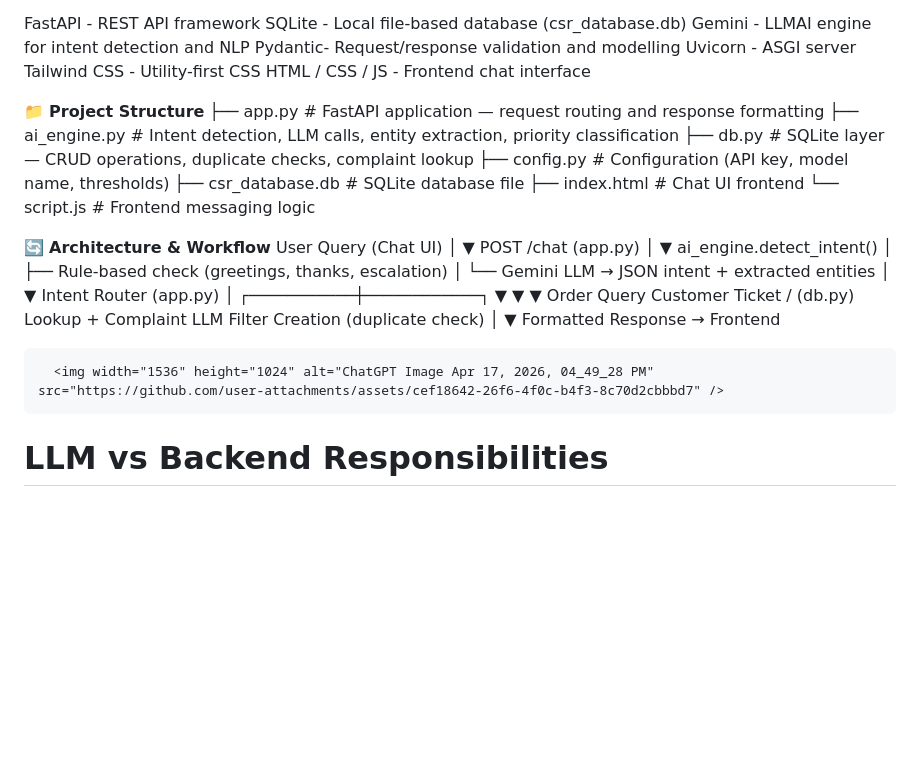
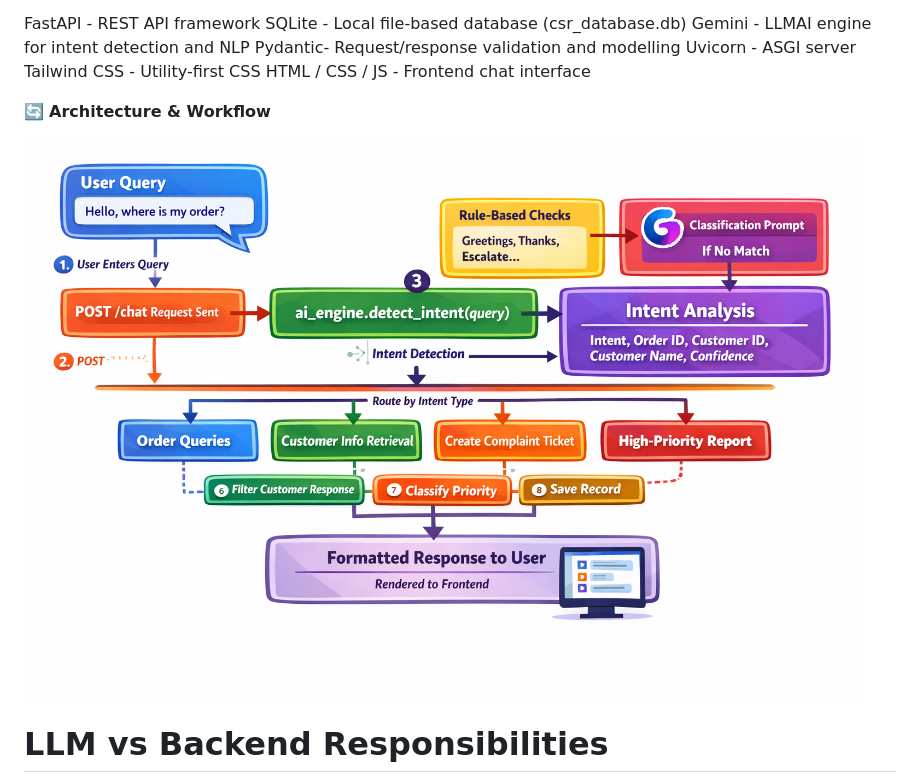
Before and after one commit to NARASAPURAPUTEJASRI/csr-assistance, a Markdown page: README.md, the part around one of its changes. GitHub-like rendering; blank space fills up the shorter version.

```diff
--- a/README.md
+++ b/README.md
@@ -65,43 +71,9 @@ Uvicorn - ASGI server
 Tailwind CSS   - Utility-first CSS
 HTML / CSS / JS - Frontend chat interface
 
+🔄 **Architecture & Workflow**
 
-📁 **Project Structure**
-├── app.py              # FastAPI application — request routing and response formatting
-├── ai_engine.py        # Intent detection, LLM calls, entity extraction, priority classification
-├── db.py               # SQLite layer — CRUD operations, duplicate checks, complaint lookup
-├── config.py           # Configuration (API key, model name, thresholds)
-├── csr_database.db     # SQLite database file
-├── index.html          # Chat UI frontend
-└── script.js           # Frontend messaging logic
-
-🔄 **Architecture & Workflow**
-User Query (Chat UI)
-        │
-        ▼
-  POST /chat  (app.py)
-        │
-        ▼
-  ai_engine.detect_intent()
-        │
-        ├── Rule-based check (greetings, thanks, escalation)
-        │
-        └── Gemini LLM → JSON intent + extracted entities
-                │
-                ▼
-        Intent Router (app.py)
-                │
-    ┌───────────┼────────────┐
-    ▼           ▼            ▼
-Order Query  Customer    Ticket /
- (db.py)    Lookup +    Complaint
-          LLM Filter    Creation
-                       (duplicate check)
-                │
-                ▼
-        Formatted Response → Frontend
-
-      <img width="1536" height="1024" alt="ChatGPT Image Apr 17, 2026, 04_49_28 PM" src="https://github.com/user-attachments/assets/cef18642-26f6-4f0c-b4f3-8c70d2cbbbd7" />
+![image alt](https://github.com/NARASAPURAPUTEJASRI/csr-assistance/blob/506a51e9dbb84fed7385ee5ab928237ec65c7b5b/flow_img.png)
 
 
 # LLM vs Backend Responsibilities
```
Also changed, not shown: other parts of README.md (+6 -0 lines).
